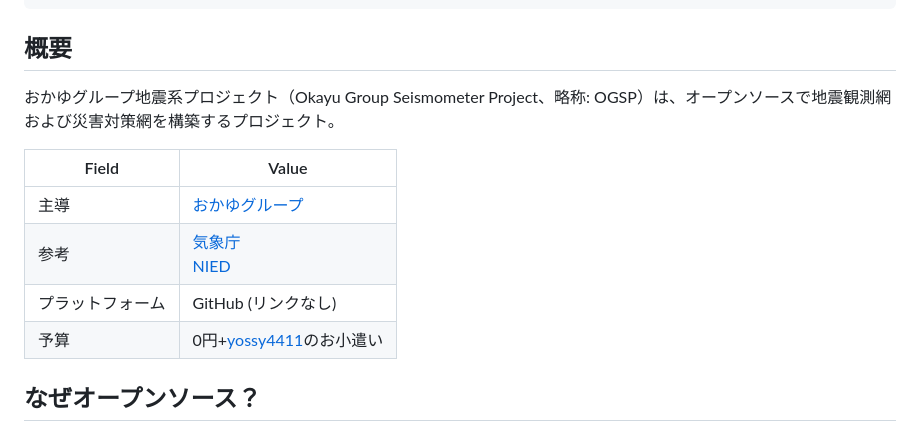
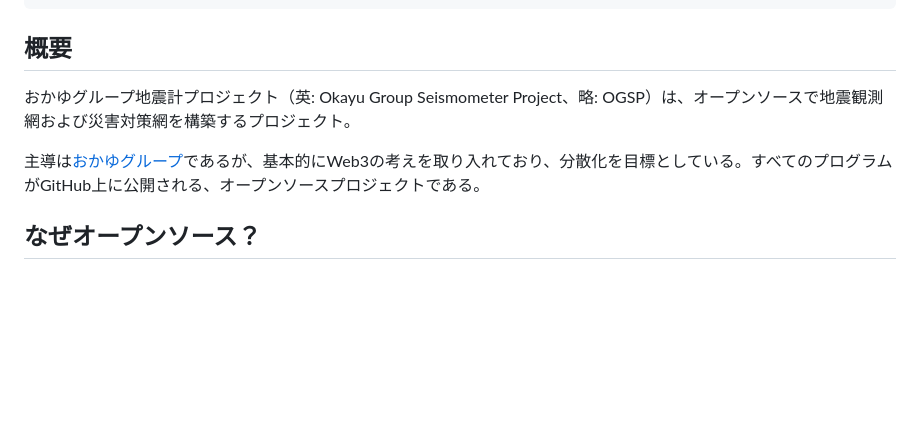
Before and after one commit to yossy4411/note-web, a Markdown page: okayugroup/OGSP/OGSP.md, the part around the change. Drawn GitHub-style; blank space fills up the shorter version.

Commit message:
ヘッダー部分の修正

```diff
--- a/okayugroup/OGSP/OGSP.md
+++ b/okayugroup/OGSP/OGSP.md
@@ -13,14 +13,9 @@ showContent: true
 slug: about
 ---
 ## 概要
-おかゆグループ地震系プロジェクト（Okayu Group Seismometer Project、略称: OGSP）は、オープンソースで地震観測網および災害対策網を構築するプロジェクト。
+おかゆグループ地震計プロジェクト（英: Okayu Group Seismometer Project、略: OGSP）は、オープンソースで地震観測網および災害対策網を構築するプロジェクト。
 
-| Field    | Value                                                           |
-| -------- | --------------------------------------------------------------- |
-| 主導       | [おかゆグループ](../おかゆグループ.md)                                        |
-| 参考       | [気象庁](https://www.jma.go.jp)<br>[NIED](https://www.bosai.go.jp) |
-| プラットフォーム | GitHub (リンクなし)                                                  |
-| 予算       | 0円+[yossy4411](../../私について.md)のお小遣い                             |
+主導は[おかゆグループ](../おかゆグループ.md)であるが、基本的にWeb3の考えを取り入れており、分散化を目標としている。すべてのプログラムがGitHub上に公開される、オープンソースプロジェクトである。
 
 ## なぜオープンソース？
 私は「防災」は**みんなでつくる**ものであるべきであって、他人や政府に頼りっきりになるべきではないと思っております。そのためのカギとなる考え方が**オープンソース**だったわけです。
```
